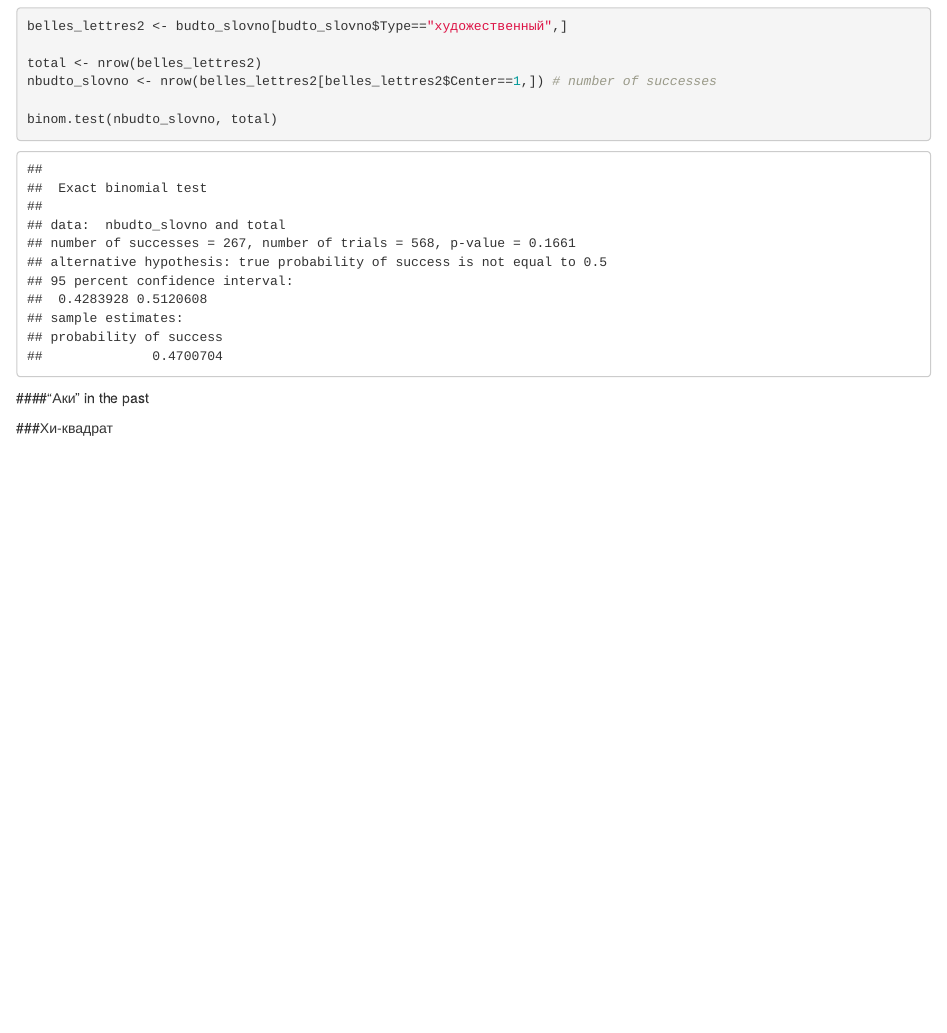
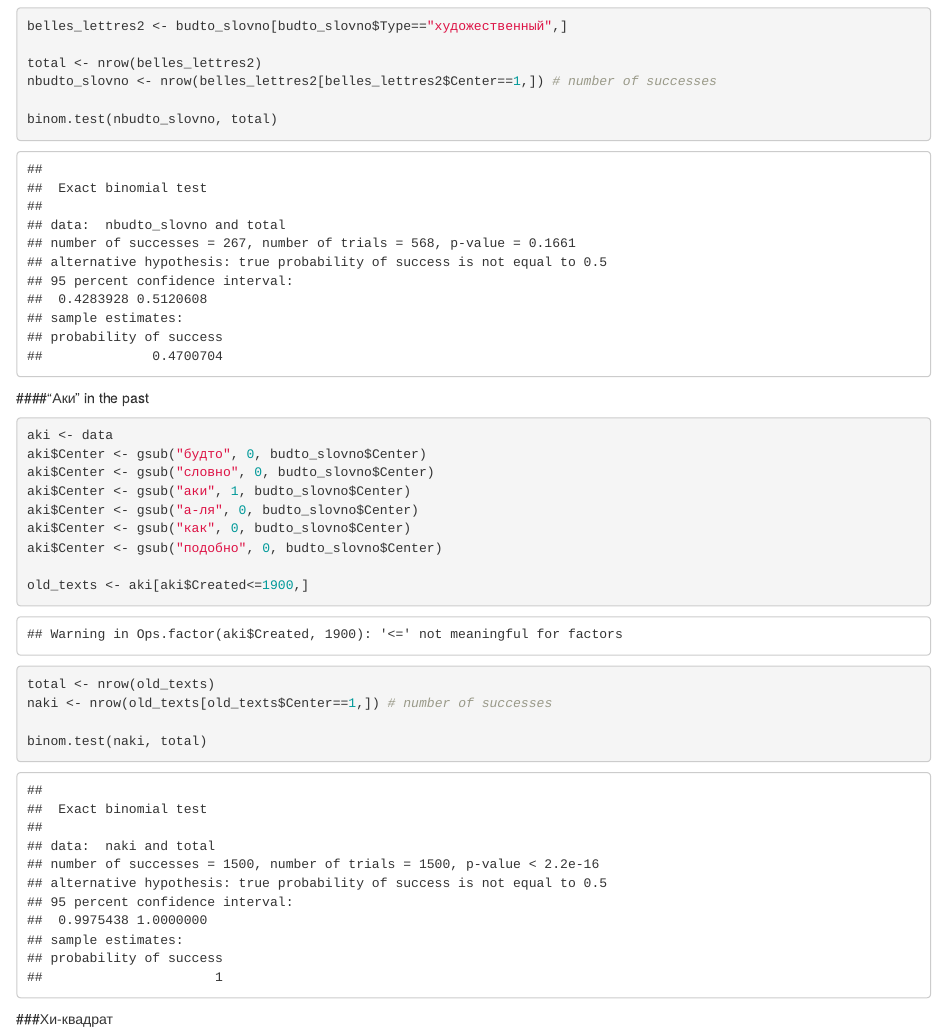
Before and after one commit to a-la-r/data, an R Markdown document (functionwords.Rmd): the page in a window 1100 px wide, from 6460 px down. Rendered offline with R 4.5, knitr and Pandoc, with nearby package versions; some code elsewhere in the file could not run offline.

Commit message:
Add files via upload

````diff
--- a/functionwords.Rmd
+++ b/functionwords.Rmd
@@ -144,7 +144,19 @@ binom.test(nbudto_slovno, total)
 ####"Аки" in the past
 
 ```{r}
+aki <- data
+aki$Center <- gsub("будто", 0, budto_slovno$Center)
+aki$Center <- gsub("словно", 0, budto_slovno$Center)
+aki$Center <- gsub("аки", 1, budto_slovno$Center)
+aki$Center <- gsub("а-ля", 0, budto_slovno$Center)
+aki$Center <- gsub("как", 0, budto_slovno$Center)
+aki$Center <- gsub("подобно", 0, budto_slovno$Center)
 
+old_texts <- aki[aki$Created<=1900,]
+total <- nrow(old_texts)
+naki <- nrow(old_texts[old_texts$Center==1,]) # number of successes
+
+binom.test(naki, total)
 ```
 
 
````
